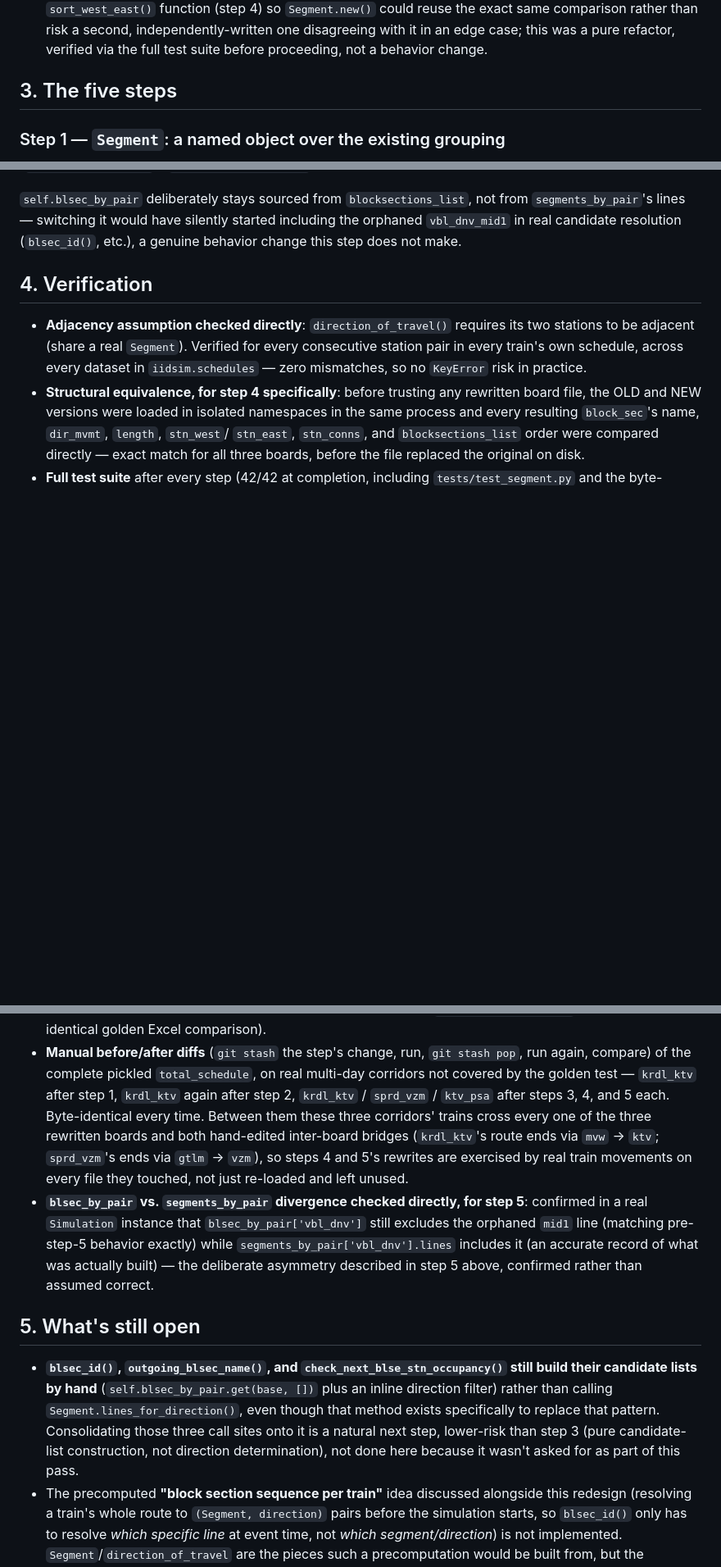
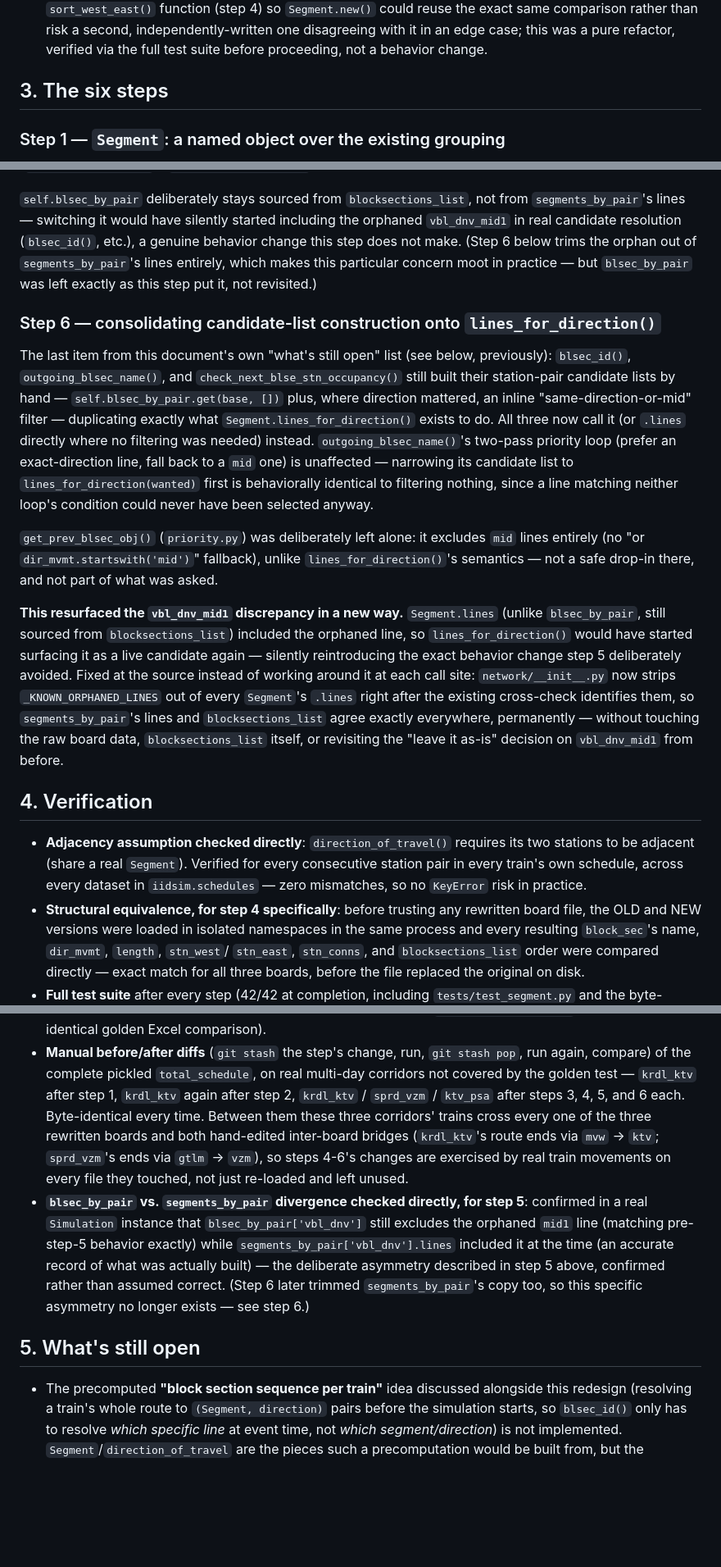
Before and after one commit to gauravpwagh/dsim, a Markdown page: docs/segment-redesign.md, 3 parts joined by grey strips. Shown at 82% size. Rendered like a GitHub page; blank space fills up the shorter version.

Commit message:
Document step 6 of the Segment redesign (lines_for_direction consolidation)
Added "step 6" section covering the blsec_id()/outgoing_blsec_name()/
check_next_blse_stn_occupancy() consolidation onto
Segment.lines_for_direction(), why get_prev_blsec_obj() was left
alone, and how the resurfaced vbl_dnv_mid1 discrepancy was resolved
(trimmed from segments_by_pair's Segment.lines at the network level,
not by touching the raw data or revisiting the earlier "leave it
as-is" decision).

Updated: status banner and section 3 header (five -> six steps),
corrected step 5's now-outdated framing of the vbl_dnv_mid1
discrepancy as unresolved, updated the verification section's
corridor-diff list, and removed the now-resolved item from "what's
still open" -- only the per-train block-section-sequence
precomputation idea remains there.

Full test suite: 42/42 (docs-only change, verified anyway).

```diff
--- a/docs/segment-redesign.md
+++ b/docs/segment-redesign.md
@@ -67,7 +67,7 @@ fix for that, not just a check for it.
   an edge case; this was a pure refactor, verified via the full test suite before
   proceeding, not a behavior change.
 
-## 3. The five steps
+## 3. The six steps
 
 ### Step 1 — `Segment`: a named object over the existing grouping
 
@@ -213,7 +213,37 @@ mask a *different* future omission.
 `self.blsec_by_pair` deliberately stays sourced from `blocksections_list`, not from
 `segments_by_pair`'s lines — switching it would have silently started including the
 orphaned `vbl_dnv_mid1` in real candidate resolution (`blsec_id()`, etc.), a genuine
-behavior change this step does not make.
+behavior change this step does not make. (Step 6 below trims the orphan out of
+`segments_by_pair`'s lines entirely, which makes this particular concern moot in
+practice — but `blsec_by_pair` was left exactly as this step put it, not revisited.)
+
+### Step 6 — consolidating candidate-list construction onto `lines_for_direction()`
+
+The last item from this document's own "what's still open" list (see below, previously):
+`blsec_id()`, `outgoing_blsec_name()`, and `check_next_blse_stn_occupancy()` still built
+their station-pair candidate lists by hand — `self.blsec_by_pair.get(base, [])` plus,
+where direction mattered, an inline "same-direction-or-mid" filter — duplicating exactly
+what `Segment.lines_for_direction()` exists to do. All three now call it (or `.lines`
+directly where no filtering was needed) instead. `outgoing_blsec_name()`'s two-pass
+priority loop (prefer an exact-direction line, fall back to a `mid` one) is unaffected —
+narrowing its candidate list to `lines_for_direction(wanted)` first is behaviorally
+identical to filtering nothing, since a line matching neither loop's condition could
+never have been selected anyway.
+
+`get_prev_blsec_obj()` (`priority.py`) was deliberately left alone: it excludes `mid`
+lines entirely (no "or `dir_mvmt.startswith('mid')`" fallback), unlike
+`lines_for_direction()`'s semantics — not a safe drop-in there, and not part of what was
+asked.
+
+**This resurfaced the `vbl_dnv_mid1` discrepancy in a new way.** `Segment.lines` (unlike
+`blsec_by_pair`, still sourced from `blocksections_list`) included the orphaned line, so
+`lines_for_direction()` would have started surfacing it as a live candidate again —
+silently reintroducing the exact behavior change step 5 deliberately avoided. Fixed at
+the source instead of working around it at each call site: `network/__init__.py` now
+strips `_KNOWN_ORPHANED_LINES` out of every `Segment`'s `.lines` right after the existing
+cross-check identifies them, so `segments_by_pair`'s lines and `blocksections_list` agree
+exactly everywhere, permanently — without touching the raw board data, `blocksections_list`
+itself, or revisiting the "leave it as-is" decision on `vbl_dnv_mid1` from before.
 
 ## 4. Verification
 
@@ -231,27 +261,22 @@ behavior change this step does not make.
 - **Manual before/after diffs** (`git stash` the step's change, run, `git stash pop`, run
   again, compare) of the complete pickled `total_schedule`, on real multi-day corridors
   not covered by the golden test — `krdl_ktv` after step 1, `krdl_ktv` again after step
-  2, `krdl_ktv` / `sprd_vzm` / `ktv_psa` after steps 3, 4, and 5 each. Byte-identical every
-  time. Between them these three corridors' trains cross every one of the three rewritten
-  boards and both hand-edited inter-board bridges (`krdl_ktv`'s route ends via `mvw` →
-  `ktv`; `sprd_vzm`'s ends via `gtlm` → `vzm`), so steps 4 and 5's rewrites are exercised
-  by real train movements on every file they touched, not just re-loaded and left unused.
+  2, `krdl_ktv` / `sprd_vzm` / `ktv_psa` after steps 3, 4, 5, and 6 each. Byte-identical
+  every time. Between them these three corridors' trains cross every one of the three
+  rewritten boards and both hand-edited inter-board bridges (`krdl_ktv`'s route ends via
+  `mvw` → `ktv`; `sprd_vzm`'s ends via `gtlm` → `vzm`), so steps 4-6's changes are
+  exercised by real train movements on every file they touched, not just re-loaded and
+  left unused.
 - **`blsec_by_pair` vs. `segments_by_pair` divergence checked directly, for step 5**:
   confirmed in a real `Simulation` instance that `blsec_by_pair['vbl_dnv']` still excludes
   the orphaned `mid1` line (matching pre-step-5 behavior exactly) while
-  `segments_by_pair['vbl_dnv'].lines` includes it (an accurate record of what was actually
-  built) — the deliberate asymmetry described in step 5 above, confirmed rather than
-  assumed correct.
+  `segments_by_pair['vbl_dnv'].lines` included it at the time (an accurate record of what
+  was actually built) — the deliberate asymmetry described in step 5 above, confirmed
+  rather than assumed correct. (Step 6 later trimmed `segments_by_pair`'s copy too, so
+  this specific asymmetry no longer exists — see step 6.)
 
 ## 5. What's still open
 
-- **`blsec_id()`, `outgoing_blsec_name()`, and `check_next_blse_stn_occupancy()` still
-  build their candidate lists by hand** (`self.blsec_by_pair.get(base, [])` plus an
-  inline direction filter) rather than calling `Segment.lines_for_direction()`, even
-  though that method exists specifically to replace that pattern. Consolidating those
-  three call sites onto it is a natural next step, lower-risk than step 3 (pure
-  candidate-list construction, not direction determination), not done here because it
-  wasn't asked for as part of this pass.
 - The precomputed **"block section sequence per train"** idea discussed alongside this
   redesign (resolving a train's whole route to `(Segment, direction)` pairs before the
   simulation starts, so `blsec_id()` only has to resolve *which specific line* at event
```
Also changed, not shown: other parts of docs/segment-redesign.md (+1 -1 lines).
